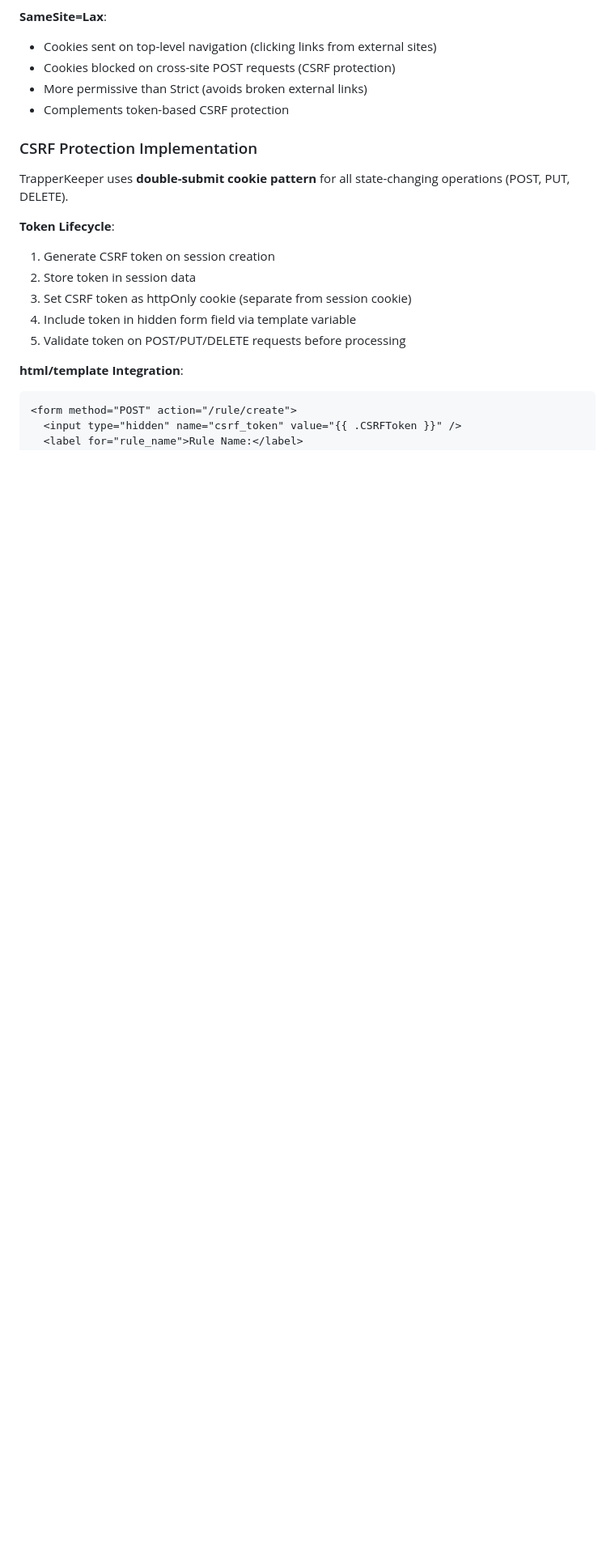
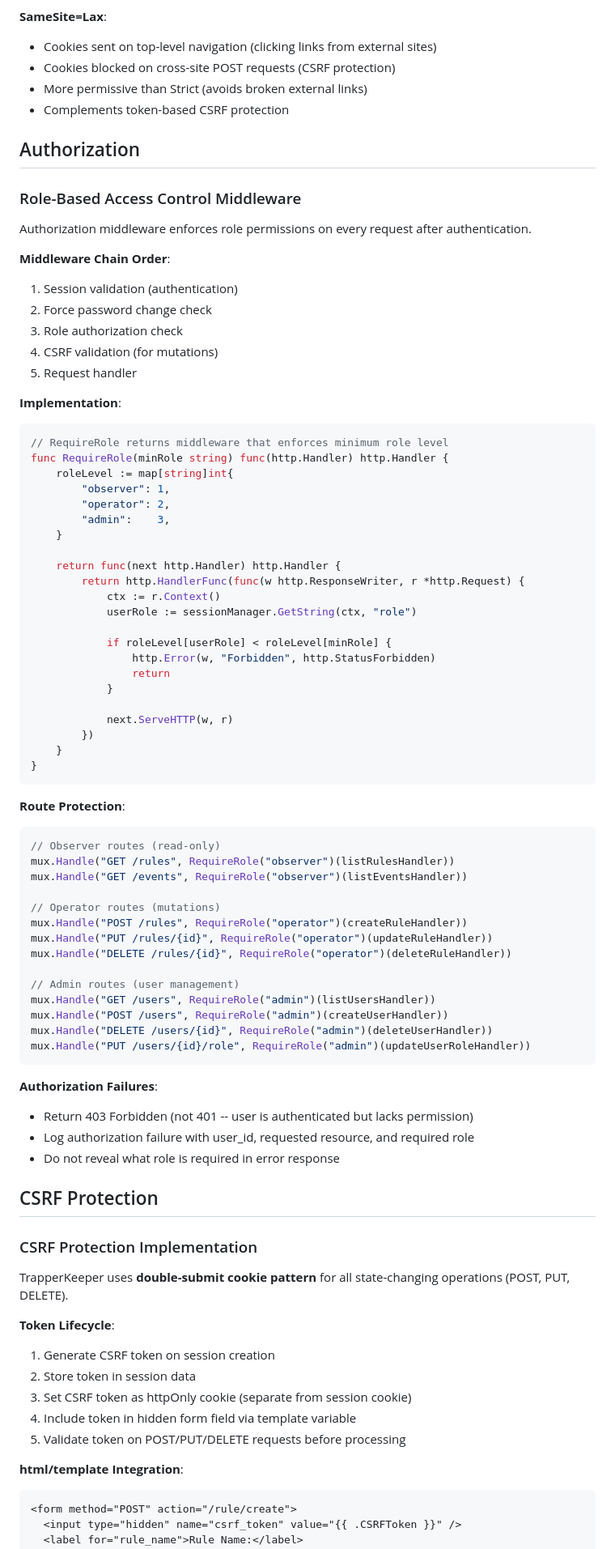
Before and after one commit to solatis/trapperkeeper, a Markdown page: doc/06-security/authentication-web-ui.md, the part around one of its changes. Shown at 81% size. Drawn GitHub-style; blank space fills up the shorter version.

````diff
--- a/doc/06-security/authentication-web-ui.md
+++ b/doc/06-security/authentication-web-ui.md
@@ -105,6 +119,74 @@ sessionManager.Cookie.Path = "/"               // Explicit path scope
 - Cookies blocked on cross-site POST requests (CSRF protection)
 - More permissive than Strict (avoids broken external links)
 - Complements token-based CSRF protection
+
+## Authorization
+
+### Role-Based Access Control Middleware
+
+Authorization middleware enforces role permissions on every request after authentication.
+
+**Middleware Chain Order**:
+
+1. Session validation (authentication)
+2. Force password change check
+3. Role authorization check
+4. CSRF validation (for mutations)
+5. Request handler
+
+**Implementation**:
+
+```go
+// RequireRole returns middleware that enforces minimum role level
+func RequireRole(minRole string) func(http.Handler) http.Handler {
+    roleLevel := map[string]int{
+        "observer": 1,
+        "operator": 2,
+        "admin":    3,
+    }
+
+    return func(next http.Handler) http.Handler {
+        return http.HandlerFunc(func(w http.ResponseWriter, r *http.Request) {
+            ctx := r.Context()
+            userRole := sessionManager.GetString(ctx, "role")
+
+            if roleLevel[userRole] < roleLevel[minRole] {
+                http.Error(w, "Forbidden", http.StatusForbidden)
+                return
+            }
+
+            next.ServeHTTP(w, r)
+        })
+    }
+}
+```
+
+**Route Protection**:
+
+```go
+// Observer routes (read-only)
+mux.Handle("GET /rules", RequireRole("observer")(listRulesHandler))
+mux.Handle("GET /events", RequireRole("observer")(listEventsHandler))
+
+// Operator routes (mutations)
+mux.Handle("POST /rules", RequireRole("operator")(createRuleHandler))
+mux.Handle("PUT /rules/{id}", RequireRole("operator")(updateRuleHandler))
+mux.Handle("DELETE /rules/{id}", RequireRole("operator")(deleteRuleHandler))
+
+// Admin routes (user management)
+mux.Handle("GET /users", RequireRole("admin")(listUsersHandler))
+mux.Handle("POST /users", RequireRole("admin")(createUserHandler))
+mux.Handle("DELETE /users/{id}", RequireRole("admin")(deleteUserHandler))
+mux.Handle("PUT /users/{id}/role", RequireRole("admin")(updateUserRoleHandler))
+```
+
+**Authorization Failures**:
+
+- Return 403 Forbidden (not 401 -- user is authenticated but lacks permission)
+- Log authorization failure with user_id, requested resource, and required role
+- Do not reveal what role is required in error response
+
+## CSRF Protection
 
 ### CSRF Protection Implementation
 
````
Also changed, not shown: other parts of doc/06-security/authentication-web-ui.md (+21 -7 lines), doc/07-validation/database-validation.md (+9 -3 lines), doc/09-operations/database-backend.md (+35 -0 lines).
